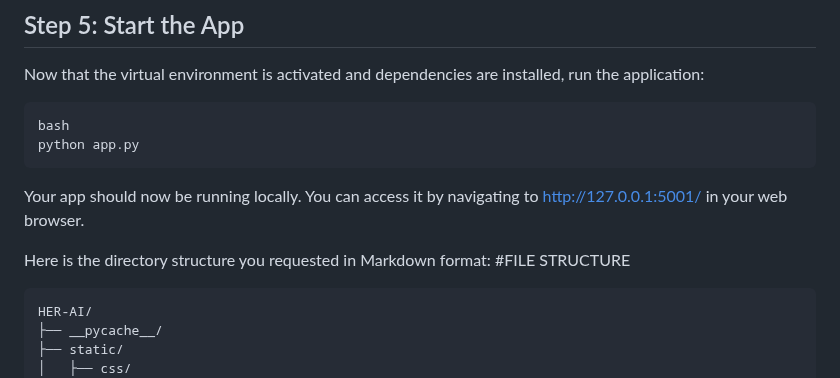
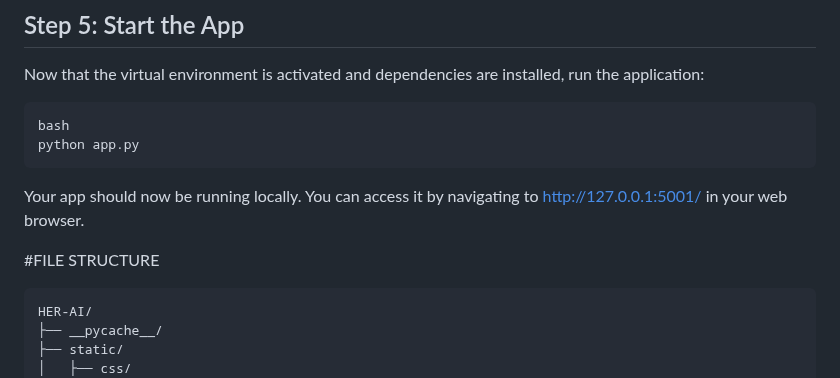
Before and after one commit to anjaliiee/HER-AI-Assist, a Markdown page: README.md, the part around the change. Rendered like a GitHub page.

````diff
--- a/README.md
+++ b/README.md
@@ -162,7 +162,6 @@ python app.py
 ```
 Your app should now be running locally. You can access it by navigating to http://127.0.0.1:5001/ in your web browser.
 
-Here is the directory structure you requested in Markdown format:
 #FILE STRUCTURE
 ```
 HER-AI/
````
